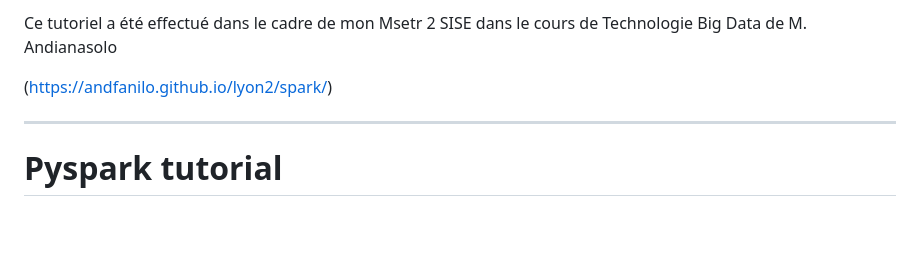
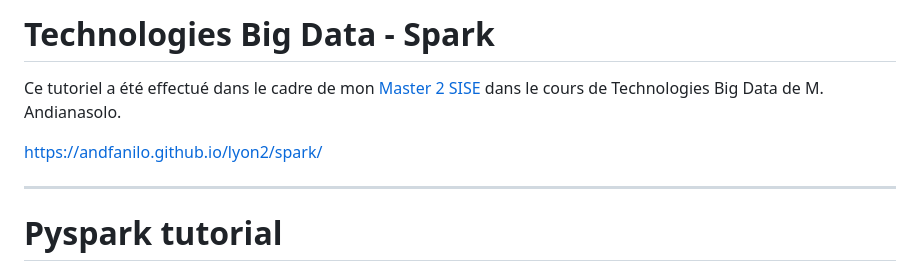
Before and after one commit to Fiona-Steiner/-M2SISE-Big-Data, a Markdown page: README.md, the part around the change. GitHub-like rendering; blank space fills up the shorter version.

```diff
--- a/README.md
+++ b/README.md
@@ -1,6 +1,8 @@
-Ce tutoriel a été effectué dans le cadre de mon Msetr 2 SISE dans le cours de Technologie Big Data de M. Andianasolo
+# Technologies Big Data - Spark
 
-(https://andfanilo.github.io/lyon2/spark/)
+Ce tutoriel a été effectué dans le cadre de mon [Master 2 SISE](https://www.univ-lyon2.fr/master-2-informatique-statistique-et-informatique-sise) dans le cours de Technologies Big Data de M. Andianasolo.
+
+[https://andfanilo.github.io/lyon2/spark/](https://andfanilo.github.io/lyon2/spark/)
 
 ---
 
```
